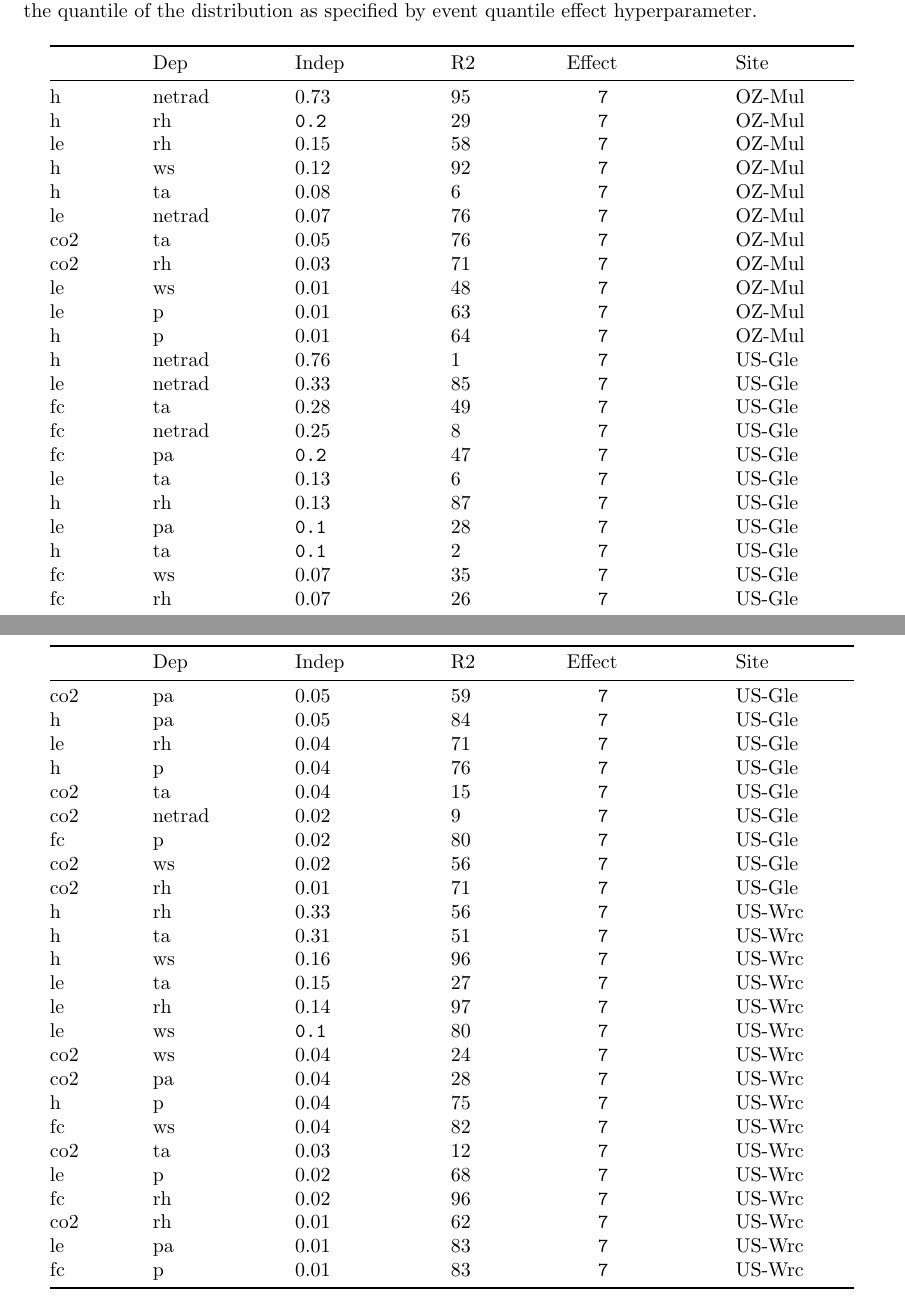
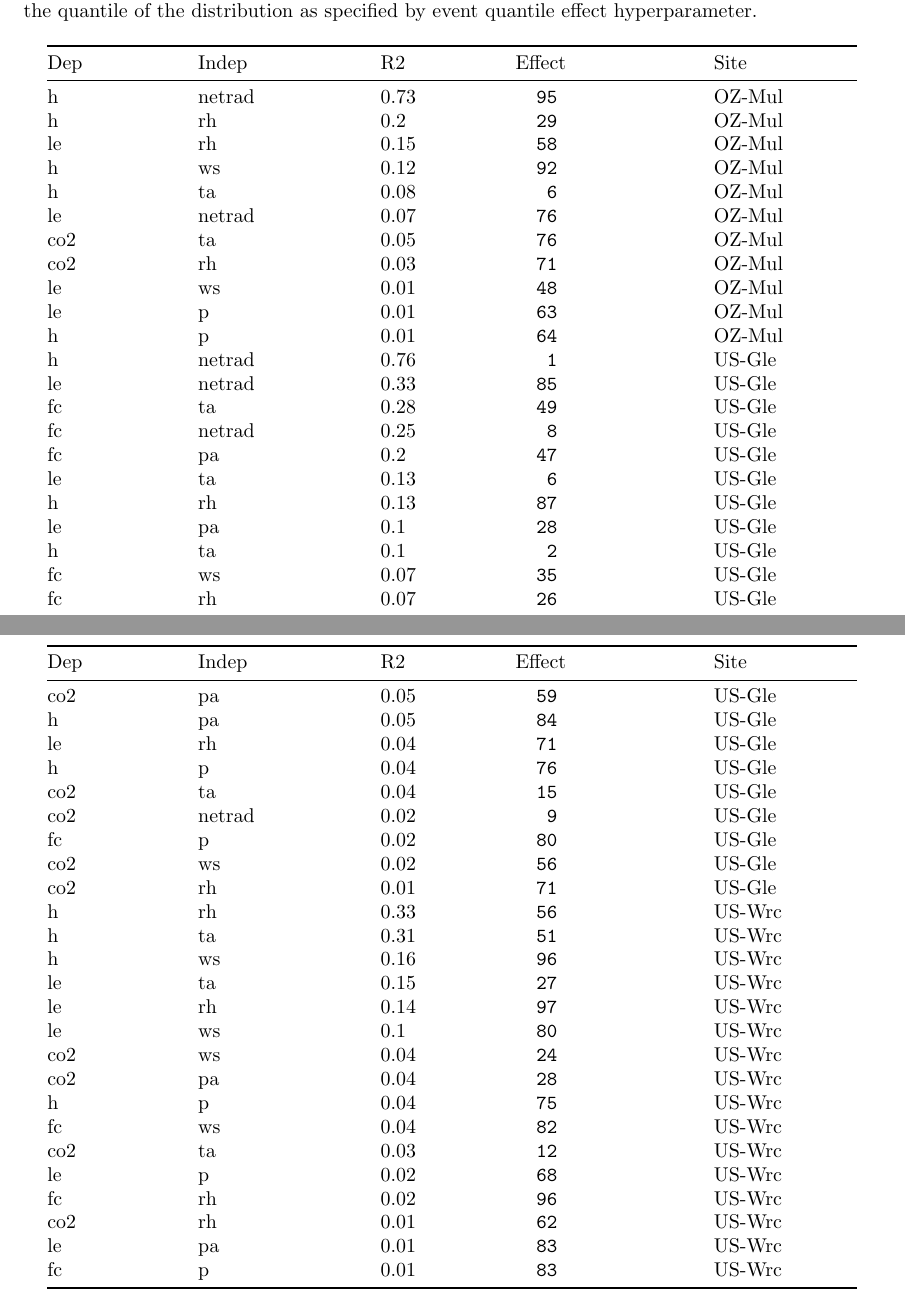
Before and after one commit to lanl/fluxnet-sentinels, a LaTeX document (manuscript/supplement.tex, which reads manuscript/table_s1_fukushima.tex): two parts of pages 2 and 3 of 3, joined at a grey line, cut so that both start at the same text. Compiled offline with pdfLaTeX.

Commit message:
handle extra column

```diff
--- a/manuscript/table_s1_fukushima.tex
+++ b/manuscript/table_s1_fukushima.tex
@@ -1,16 +1,12 @@
 \pagenumbering{gobble}
 
 \begin{longtable}[]{@{}
-  >{\raggedright\arraybackslash}p{(\linewidth - 10\tabcolsep) * \real{0.1071}}
-  >{\raggedright\arraybackslash}p{(\linewidth - 10\tabcolsep) * \real{0.1607}}
-  >{\raggedright\arraybackslash}p{(\linewidth - 10\tabcolsep) * \real{0.1786}}
-  >{\raggedright\arraybackslash}p{(\linewidth - 10\tabcolsep) * \real{0.1250}}
-  >{\raggedright\arraybackslash}p{(\linewidth - 10\tabcolsep) * \real{0.1964}}
-  >{\raggedright\arraybackslash}p{(\linewidth - 10\tabcolsep) * \real{0.1607}}@{}}
+  >{\raggedright\arraybackslash}p{(\linewidth - 8\tabcolsep) * \real{0.1667}}
+  >{\raggedright\arraybackslash}p{(\linewidth - 8\tabcolsep) * \real{0.2083}}
+  >{\raggedright\arraybackslash}p{(\linewidth - 8\tabcolsep) * \real{0.1458}}
+  >{\raggedright\arraybackslash}p{(\linewidth - 8\tabcolsep) * \real{0.2292}}
+  >{\raggedright\arraybackslash}p{(\linewidth - 8\tabcolsep) * \real{0.1875}}@{}}
 \toprule\noalign{}
-\begin{minipage}[b]{\linewidth}\raggedright
-\end{minipage}
-&
 \begin{minipage}[b]{\linewidth}\raggedright
 Dep
 \end{minipage}
@@ -36,490 +32,427 @@ Site
 \endlastfoot
 h & netrad
 & 0.73 &
-95 &
 \begin{minipage}[t]{\linewidth}\raggedright
 \begin{verbatim}
-   7
+  95
 \end{verbatim}
 \end{minipage}
 &
 OZ-Mul \\
 h & rh &
+0.2 &
 \begin{minipage}[t]{\linewidth}\raggedright
 \begin{verbatim}
-0.2
-\end{verbatim}
-\end{minipage}
-& 29 &
-\begin{minipage}[t]{\linewidth}\raggedright
-\begin{verbatim}
-   7
+  29
 \end{verbatim}
 \end{minipage}
 &
 OZ-Mul \\
 le & rh &
-0.15 & 58
-&
+0.15 &
 \begin{minipage}[t]{\linewidth}\raggedright
 \begin{verbatim}
-   7
+  58
 \end{verbatim}
 \end{minipage}
 &
 OZ-Mul \\
 h & ws &
-0.12 & 92
-&
+0.12 &
 \begin{minipage}[t]{\linewidth}\raggedright
 \begin{verbatim}
-   7
+  92
 \end{verbatim}
 \end{minipage}
 &
 OZ-Mul \\
 h & ta &
-0.08 & 6 &
+0.08 &
 \begin{minipage}[t]{\linewidth}\raggedright
 \begin{verbatim}
-   7
+   6
 \end{verbatim}
 \end{minipage}
 &
 OZ-Mul \\
 le &
 netrad &
-0.07 & 76
-&
+0.07 &
 \begin{minipage}[t]{\linewidth}\raggedright
 \begin{verbatim}
-   7
+  76
 \end{verbatim}
 \end{minipage}
 &
 OZ-Mul \\
 co2 & ta &
-0.05 & 76
-&
+0.05 &
 \begin{minipage}[t]{\linewidth}\raggedright
 \begin{verbatim}
-   7
+  76
 \end{verbatim}
 \end{minipage}
 &
 OZ-Mul \\
 co2 & rh &
-0.03 & 71
-&
+0.03 &
 \begin{minipage}[t]{\linewidth}\raggedright
 \begin{verbatim}
-   7
+  71
 \end{verbatim}
 \end{minipage}
 &
 OZ-Mul \\
 le & ws &
-0.01 & 48
-&
+0.01 &
 \begin{minipage}[t]{\linewidth}\raggedright
 \begin{verbatim}
-   7
+  48
 \end{verbatim}
 \end{minipage}
 &
 OZ-Mul \\
 le & p &
-0.01 & 63
-&
+0.01 &
 \begin{minipage}[t]{\linewidth}\raggedright
 \begin{verbatim}
-   7
+  63
 \end{verbatim}
 \end{minipage}
 &
 OZ-Mul \\
 h & p &
-0.01 & 64
-&
+0.01 &
 \begin{minipage}[t]{\linewidth}\raggedright
 \begin{verbatim}
-   7
+  64
 \end{verbatim}
 \end{minipage}
 &
 OZ-Mul \\
 h & netrad
-& 0.76 & 1
-&
+& 0.76 &
 \begin{minipage}[t]{\linewidth}\raggedright
 \begin{verbatim}
-   7
+   1
 \end{verbatim}
 \end{minipage}
 &
 US-Gle \\
 le &
 netrad &
-0.33 & 85
-&
+0.33 &
 \begin{minipage}[t]{\linewidth}\raggedright
 \begin{verbatim}
-   7
+  85
 \end{verbatim}
 \end{minipage}
 &
 US-Gle \\
 fc & ta &
-0.28 & 49
-&
+0.28 &
 \begin{minipage}[t]{\linewidth}\raggedright
 \begin{verbatim}
-   7
+  49
 \end{verbatim}
 \end{minipage}
 &
 US-Gle \\
 fc &
 netrad &
-0.25 & 8 &
+0.25 &
 \begin{minipage}[t]{\linewidth}\raggedright
 \begin{verbatim}
-   7
+   8
 \end{verbatim}
 \end{minipage}
 &
 US-Gle \\
 fc & pa &
+0.2 &
 \begin{minipage}[t]{\linewidth}\raggedright
 \begin{verbatim}
-0.2
-\end{verbatim}
-\end{minipage}
-& 47 &
-\begin{minipage}[t]{\linewidth}\raggedright
-\begin{verbatim}
-   7
+  47
 \end{verbatim}
 \end{minipage}
 &
 US-Gle \\
 le & ta &
-0.13 & 6 &
+0.13 &
 \begin{minipage}[t]{\linewidth}\raggedright
 \begin{verbatim}
-   7
+   6
 \end{verbatim}
 \end{minipage}
 &
 US-Gle \\
 h & rh &
-0.13 & 87
-&
+0.13 &
 \begin{minipage}[t]{\linewidth}\raggedright
 \begin{verbatim}
-   7
+  87
 \end{verbatim}
 \end{minipage}
 &
 US-Gle \\
 le & pa &
+0.1 &
 \begin{minipage}[t]{\linewidth}\raggedright
 \begin{verbatim}
-0.1
-\end{verbatim}
-\end{minipage}
-& 28 &
-\begin{minipage}[t]{\linewidth}\raggedright
-\begin{verbatim}
-   7
+  28
 \end{verbatim}
 \end{minipage}
 &
 US-Gle \\
 h & ta &
+0.1 &
 \begin{minipage}[t]{\linewidth}\raggedright
 \begin{verbatim}
-0.1
-\end{verbatim}
-\end{minipage}
-& 2 &
-\begin{minipage}[t]{\linewidth}\raggedright
-\begin{verbatim}
-   7
+   2
 \end{verbatim}
 \end{minipage}
 &
 US-Gle \\
 fc & ws &
-0.07 & 35
-&
+0.07 &
 \begin{minipage}[t]{\linewidth}\raggedright
 \begin{verbatim}
-   7
+  35
 \end{verbatim}
 \end{minipage}
 &
 US-Gle \\
 fc & rh &
-0.07 & 26
-&
+0.07 &
 \begin{minipage}[t]{\linewidth}\raggedright
 \begin{verbatim}
-   7
+  26
 \end{verbatim}
 \end{minipage}
 &
 US-Gle \\
 co2 & pa &
-0.05 & 59
-&
+0.05 &
 \begin{minipage}[t]{\linewidth}\raggedright
 \begin{verbatim}
-   7
+  59
 \end{verbatim}
 \end{minipage}
 &
 US-Gle \\
 h & pa &
-0.05 & 84
-&
+0.05 &
 \begin{minipage}[t]{\linewidth}\raggedright
 \begin{verbatim}
-   7
+  84
 \end{verbatim}
 \end{minipage}
 &
 US-Gle \\
 le & rh &
-0.04 & 71
-&
+0.04 &
 \begin{minipage}[t]{\linewidth}\raggedright
 \begin{verbatim}
-   7
+  71
 \end{verbatim}
 \end{minipage}
 &
 US-Gle \\
 h & p &
-0.04 & 76
-&
+0.04 &
 \begin{minipage}[t]{\linewidth}\raggedright
 \begin{verbatim}
-   7
+  76
 \end{verbatim}
 \end{minipage}
 &
 US-Gle \\
 co2 & ta &
-0.04 & 15
-&
+0.04 &
 \begin{minipage}[t]{\linewidth}\raggedright
 \begin{verbatim}
-   7
+  15
 \end{verbatim}
 \end{minipage}
 &
 US-Gle \\
 co2 &
 netrad &
-0.02 & 9 &
+0.02 &
 \begin{minipage}[t]{\linewidth}\raggedright
 \begin{verbatim}
-   7
+   9
 \end{verbatim}
 \end{minipage}
 &
 US-Gle \\
 fc & p &
-0.02 & 80
-&
+0.02 &
 \begin{minipage}[t]{\linewidth}\raggedright
 \begin{verbatim}
-   7
+  80
 \end{verbatim}
 \end{minipage}
 &
 US-Gle \\
 co2 & ws &
-0.02 & 56
-&
+0.02 &
 \begin{minipage}[t]{\linewidth}\raggedright
 \begin{verbatim}
-   7
+  56
 \end{verbatim}
 \end{minipage}
 &
 US-Gle \\
 co2 & rh &
-0.01 & 71
-&
+0.01 &
 \begin{minipage}[t]{\linewidth}\raggedright
 \begin{verbatim}
-   7
+  71
 \end{verbatim}
 \end{minipage}
 &
 US-Gle \\
 h & rh &
-0.33 & 56
-&
+0.33 &
 \begin{minipage}[t]{\linewidth}\raggedright
 \begin{verbatim}
-   7
+  56
 \end{verbatim}
 \end{minipage}
 &
 US-Wrc \\
 h & ta &
-0.31 & 51
-&
+0.31 &
 \begin{minipage}[t]{\linewidth}\raggedright
 \begin{verbatim}
-   7
+  51
 \end{verbatim}
 \end{minipage}
 &
 US-Wrc \\
 h & ws &
-0.16 & 96
-&
+0.16 &
 \begin{minipage}[t]{\linewidth}\raggedright
 \begin{verbatim}
-   7
+  96
 \end{verbatim}
 \end{minipage}
 &
 US-Wrc \\
 le & ta &
-0.15 & 27
-&
+0.15 &
 \begin{minipage}[t]{\linewidth}\raggedright
 \begin{verbatim}
-   7
+  27
 \end{verbatim}
 \end{minipage}
 &
 US-Wrc \\
 le & rh &
-0.14 & 97
-&
+0.14 &
 \begin{minipage}[t]{\linewidth}\raggedright
 \begin{verbatim}
-   7
+  97
 \end{verbatim}
 \end{minipage}
 &
 US-Wrc \\
 le & ws &
+0.1 &
 \begin{minipage}[t]{\linewidth}\raggedright
 \begin{verbatim}
-0.1
-\end{verbatim}
-\end{minipage}
-& 80 &
-\begin{minipage}[t]{\linewidth}\raggedright
-\begin{verbatim}
-   7
+  80
 \end{verbatim}
 \end{minipage}
 &
 US-Wrc \\
 co2 & ws &
-0.04 & 24
-&
+0.04 &
 \begin{minipage}[t]{\linewidth}\raggedright
 \begin{verbatim}
-   7
+  24
 \end{verbatim}
 \end{minipage}
 &
 US-Wrc \\
 co2 & pa &
-0.04 & 28
-&
+0.04 &
 \begin{minipage}[t]{\linewidth}\raggedright
 \begin{verbatim}
-   7
+  28
 \end{verbatim}
 \end{minipage}
 &
 US-Wrc \\
 h & p &
-0.04 & 75
-&
+0.04 &
 \begin{minipage}[t]{\linewidth}\raggedright
 \begin{verbatim}
-   7
+  75
 \end{verbatim}
 \end{minipage}
 &
 US-Wrc \\
 fc & ws &
-0.04 & 82
-&
+0.04 &
 \begin{minipage}[t]{\linewidth}\raggedright
 \begin{verbatim}
-   7
+  82
 \end{verbatim}
 \end{minipage}
 &
 US-Wrc \\
 co2 & ta &
-0.03 & 12
-&
+0.03 &
 \begin{minipage}[t]{\linewidth}\raggedright
 \begin{verbatim}
-   7
+  12
 \end{verbatim}
 \end{minipage}
 &
 US-Wrc \\
 le & p &
-0.02 & 68
-&
+0.02 &
 \begin{minipage}[t]{\linewidth}\raggedright
 \begin{verbatim}
-   7
+  68
 \end{verbatim}
 \end{minipage}
 &
 US-Wrc \\
 fc & rh &
-0.02 & 96
-&
+0.02 &
 \begin{minipage}[t]{\linewidth}\raggedright
 \begin{verbatim}
-   7
+  96
 \end{verbatim}
 \end{minipage}
 &
 US-Wrc \\
 co2 & rh &
-0.01 & 62
-&
+0.01 &
 \begin{minipage}[t]{\linewidth}\raggedright
 \begin{verbatim}
-   7
+  62
 \end{verbatim}
 \end{minipage}
 &
 US-Wrc \\
 le & pa &
-0.01 & 83
-&
+0.01 &
 \begin{minipage}[t]{\linewidth}\raggedright
 \begin{verbatim}
-   7
+  83
 \end{verbatim}
 \end{minipage}
 &
 US-Wrc \\
 fc & p &
-0.01 & 83
-&
+0.01 &
 \begin{minipage}[t]{\linewidth}\raggedright
 \begin{verbatim}
-   7
+  83
 \end{verbatim}
 \end{minipage}
 &
```
Also changed, not shown: 1 other file.
